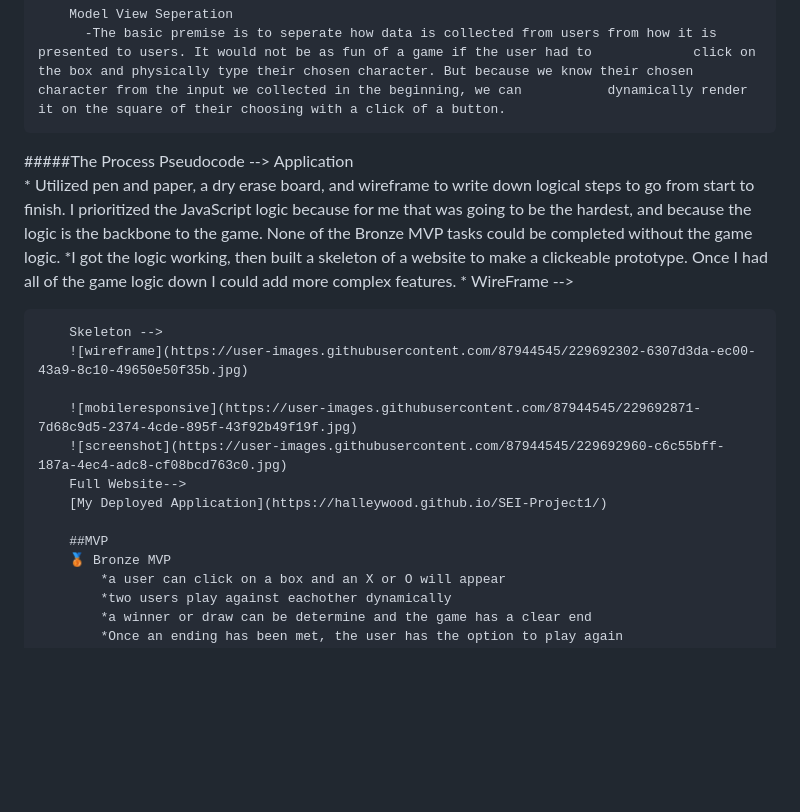
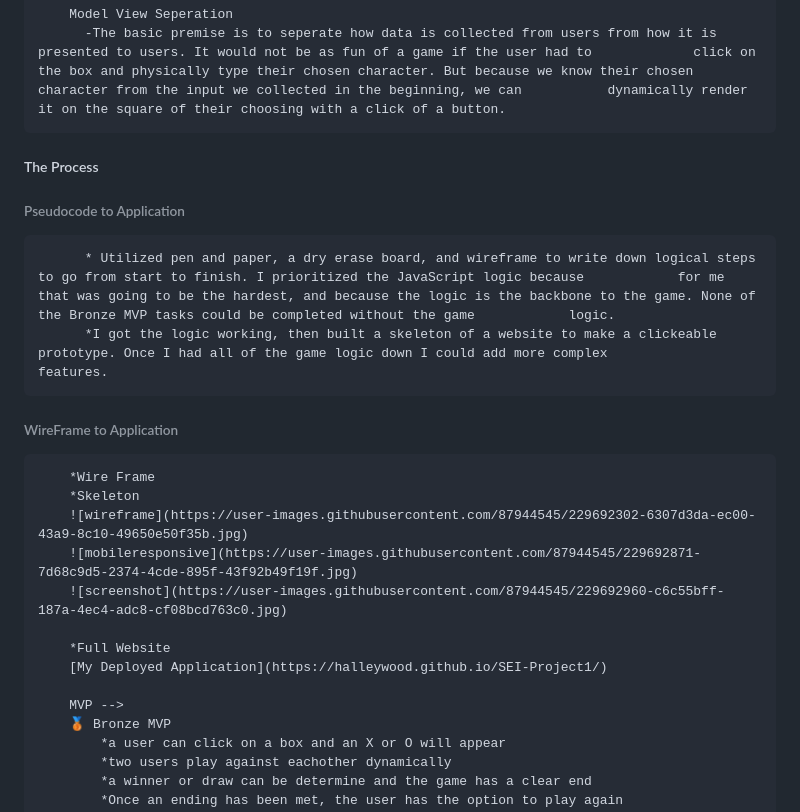
Before and after one commit to Halleywood/SEI-Project1, a Markdown page: README.md, the part around the change printed below. GitHub-like rendering; blank space fills up the shorter version.

```diff
--- a/README.md
+++ b/README.md
@@ -39,21 +39,21 @@
         Model View Seperation
           -The basic premise is to seperate how data is collected from users from how it is presented to users. It would not be as fun of a game if the user had to             click on the box and physically type their chosen character. But because we know their chosen character from the input we collected in the beginning, we can           dynamically render it on the square of their choosing with a click of a button.
 
-#####The Process
-          Pseudocode --> Application
+##### The Process
+###### Pseudocode to  Application
           * Utilized pen and paper, a dry erase board, and wireframe to write down logical steps to go from start to finish. I prioritized the JavaScript logic because            for me that was going to be the hardest, and because the logic is the backbone to the game. None of the Bronze MVP tasks could be completed without the game            logic.
           *I got the logic working, then built a skeleton of a website to make a clickeable prototype. Once I had all of the game logic down I could add more complex              features.
-        * WireFrame  -->
-
-        Skeleton -->
+###### WireFrame to Application
+        *Wire Frame
+        *Skeleton
         ![wireframe](https://user-images.githubusercontent.com/87944545/229692302-6307d3da-ec00-43a9-8c10-49650e50f35b.jpg)
-
         ![mobileresponsive](https://user-images.githubusercontent.com/87944545/229692871-7d68c9d5-2374-4cde-895f-43f92b49f19f.jpg)
         ![screenshot](https://user-images.githubusercontent.com/87944545/229692960-c6c55bff-187a-4ec4-adc8-cf08bcd763c0.jpg)
-        Full Website-->
+
+        *Full Website
         [My Deployed Application](https://halleywood.github.io/SEI-Project1/)
 
-        ##MVP
+        MVP -->
         🥉 Bronze MVP
             *a user can click on a box and an X or O will appear
             *two users play against eachother dynamically
```
Also changed, not shown: other parts of README.md (+7 -7 lines).
